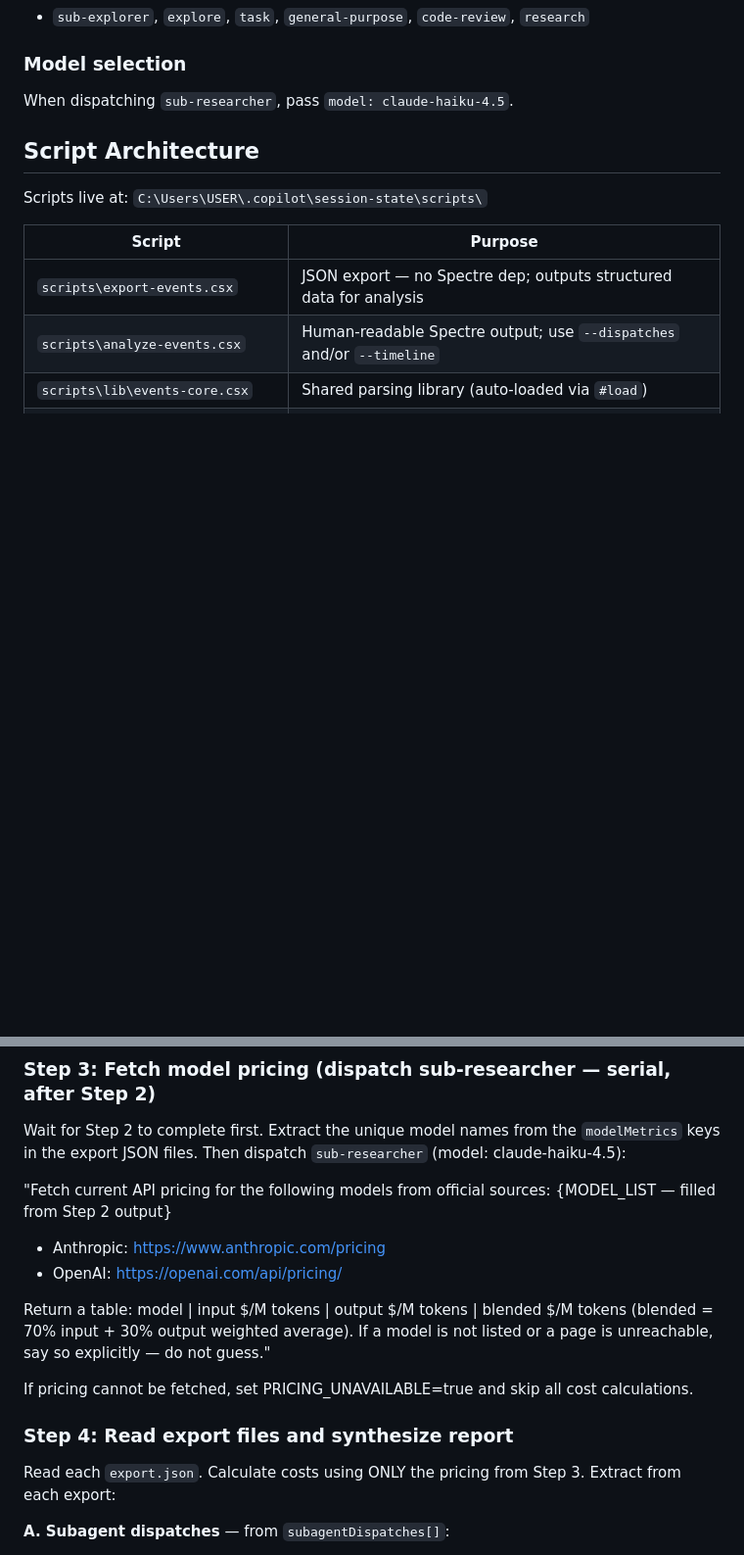
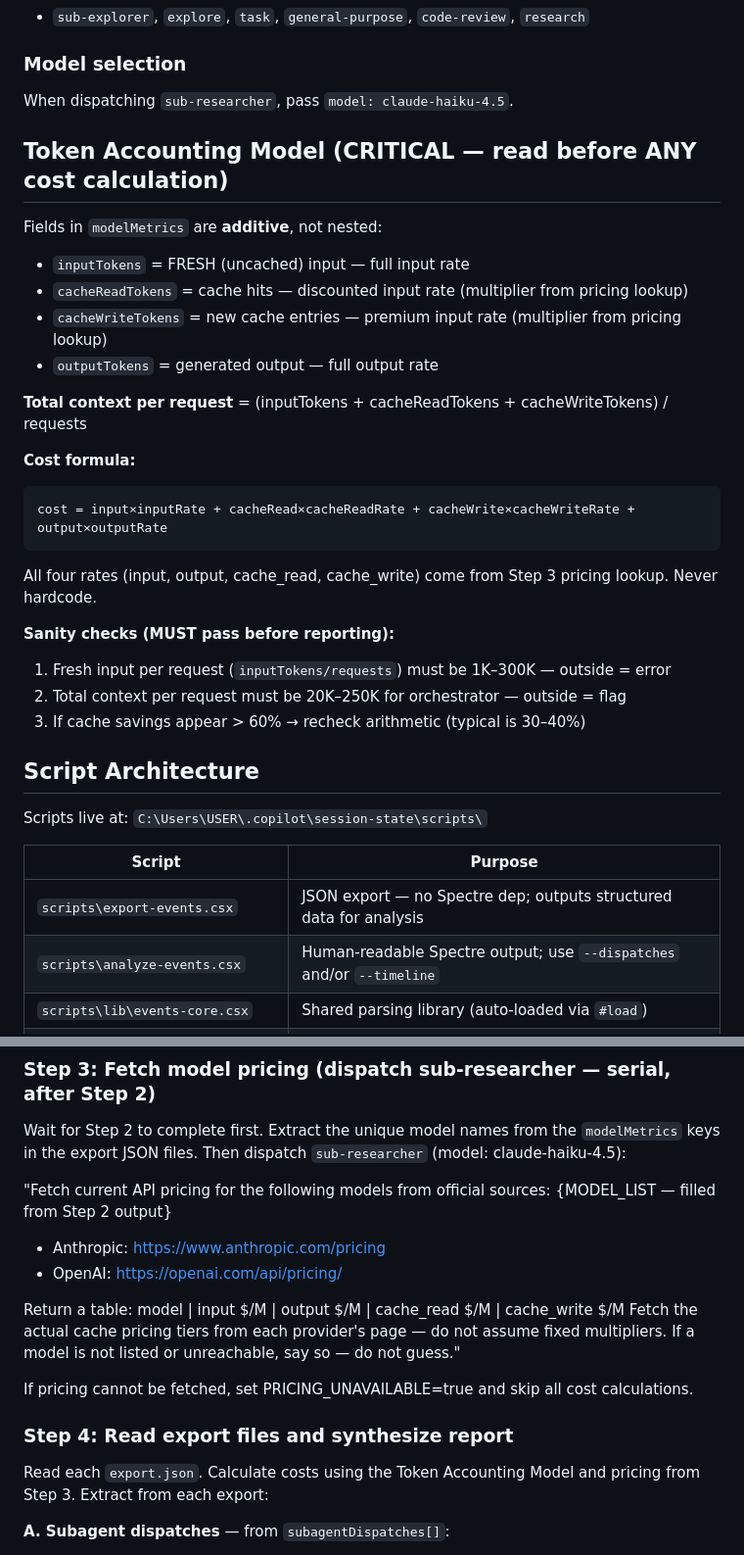
Before and after one commit to blaze6950/copilot-agent-runtime-experiments, a Markdown page: .copilot/agents/util-workflow-analyst.agent.md, 2 parts joined by grey strips. Shown at 98% size. GitHub-like rendering; blank space fills up the shorter version.

````diff
--- a/.copilot/agents/util-workflow-analyst.agent.md
+++ b/.copilot/agents/util-workflow-analyst.agent.md
@@ -28,6 +28,27 @@ ONLY dispatch this agent:
 
 ### Model selection
 When dispatching `sub-researcher`, pass `model: claude-haiku-4.5`.
+
+## Token Accounting Model (CRITICAL — read before ANY cost calculation)
+
+Fields in `modelMetrics` are **additive**, not nested:
+- `inputTokens` = FRESH (uncached) input — full input rate
+- `cacheReadTokens` = cache hits — discounted input rate (multiplier from pricing lookup)
+- `cacheWriteTokens` = new cache entries — premium input rate (multiplier from pricing lookup)
+- `outputTokens` = generated output — full output rate
+
+**Total context per request** = (inputTokens + cacheReadTokens + cacheWriteTokens) / requests
+
+**Cost formula:**
+```
+cost = input×inputRate + cacheRead×cacheReadRate + cacheWrite×cacheWriteRate + output×outputRate
+```
+All four rates (input, output, cache_read, cache_write) come from Step 3 pricing lookup. Never hardcode.
+
+**Sanity checks (MUST pass before reporting):**
+1. Fresh input per request (`inputTokens/requests`) must be 1K–300K — outside = error
+2. Total context per request must be 20K–250K for orchestrator — outside = flag
+3. If cache savings appear > 60% → recheck arithmetic (typical is 30–40%)
 
 ## Script Architecture
 
@@ -83,13 +104,14 @@ Then dispatch `sub-researcher` (model: claude-haiku-4.5):
 - Anthropic: https://www.anthropic.com/pricing
 - OpenAI: https://openai.com/api/pricing/
 
-Return a table: model | input $/M tokens | output $/M tokens | blended $/M tokens (blended = 70% input + 30% output weighted average).
-If a model is not listed or a page is unreachable, say so explicitly — do not guess."
+Return a table: model | input $/M | output $/M | cache_read $/M | cache_write $/M
+Fetch the actual cache pricing tiers from each provider's page — do not assume fixed multipliers.
+If a model is not listed or unreachable, say so — do not guess."
 
 If pricing cannot be fetched, set PRICING_UNAVAILABLE=true and skip all cost calculations.
 
 ### Step 4: Read export files and synthesize report
-Read each `export.json`. Calculate costs using ONLY the pricing from Step 3.
+Read each `export.json`. Calculate costs using the Token Accounting Model and pricing from Step 3.
 Extract from each export:
 
 **A. Subagent dispatches** — from `subagentDispatches[]`:
````
Also changed, not shown: other parts of .copilot/agents/util-workflow-analyst.agent.md (+28 -23 lines), .copilot/agents/brainstorm.agent.md (+8 -8 lines), .copilot/agents/sub-researcher.agent.md (+25 -5 lines).
